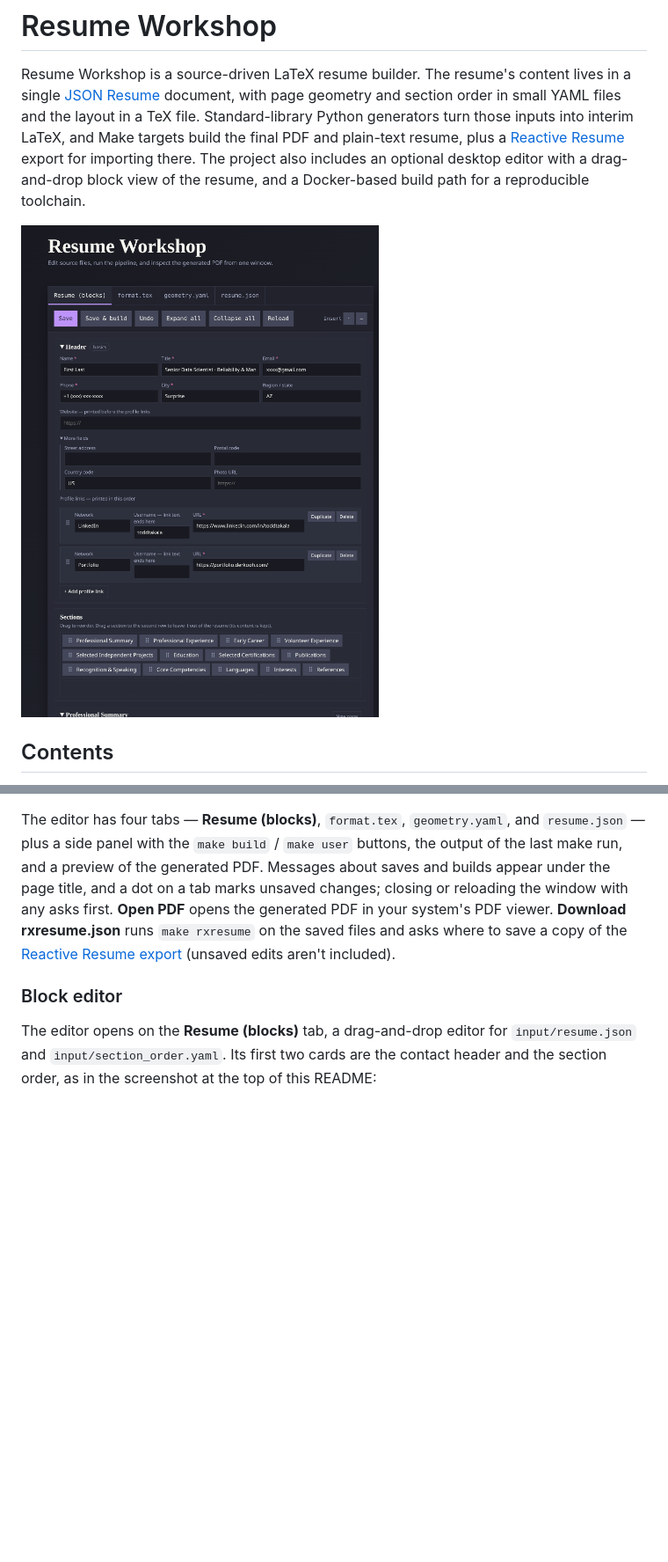
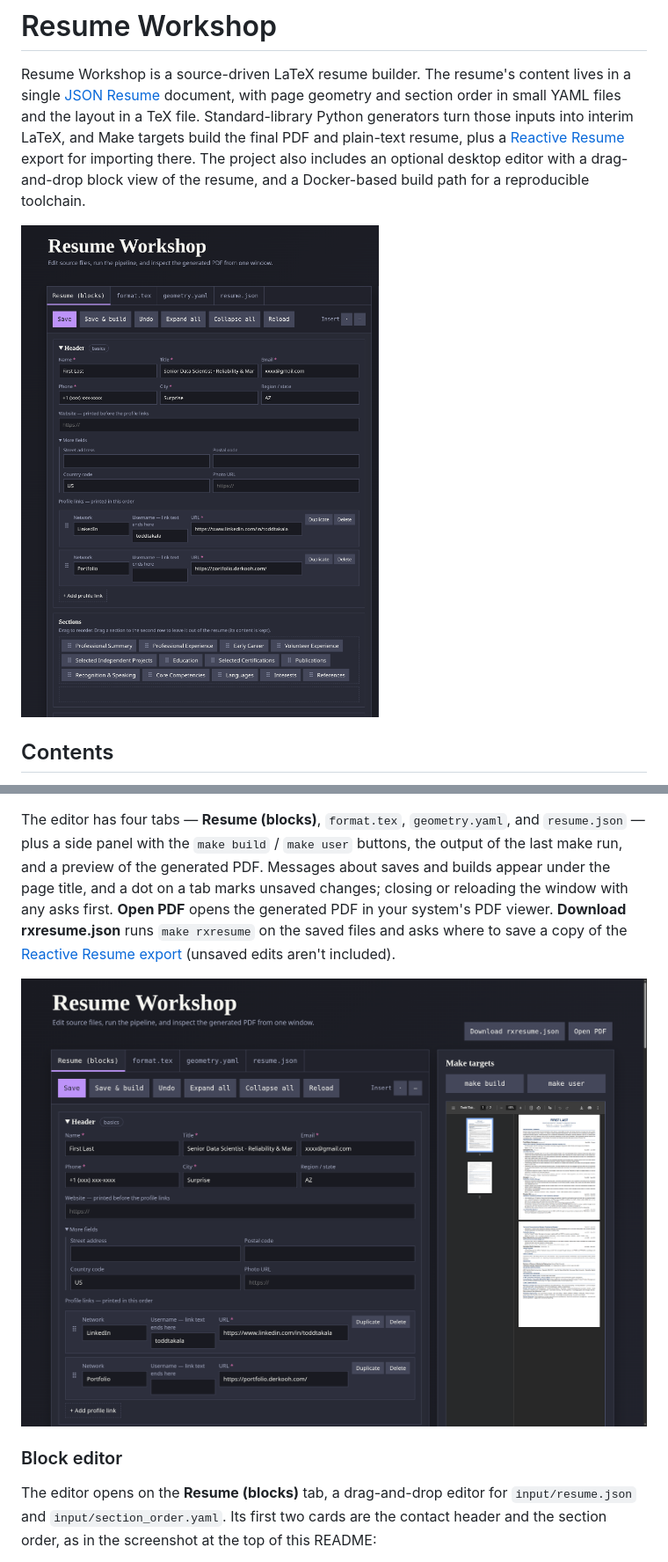
Before and after one commit to forloop11/resume-workshop, a Markdown page: README.md, 2 parts joined by grey strips. Shown at 88% size. GitHub-like rendering; pictures changed too: docs/screenshots/editor-blocks.png, docs/screenshots/editor-window.png (added); blank space fills up the shorter version.

Commit message:
Retake the editor screenshots and add a full-window view
Retake the five README screenshots with the current editor and resume,
at the same size and framing as before. Add editor-window.png, a
full-window view showing the header's Download rxresume.json and
Open PDF buttons, the Make targets panel, and the PDF preview, since
the existing shots are cropped to the editor column.

- docs/screenshots: editor-blocks, editor-blocks-sections,
  editor-blocks-experience, editor-resume-json, and editor-format
  retaken; new editor-window.png
- README: show editor-window.png in the Local editor section, under
  the paragraph describing the header buttons

```diff
--- a/README.md
+++ b/README.md
@@ -212,6 +212,8 @@ first. **Open PDF** opens the generated PDF in your system's PDF viewer.
 where to save a copy of the [Reactive Resume export](#reactive-resume-export)
 (unsaved edits aren't included).
 
+![Editor window: header buttons, Make targets, and the PDF preview](docs/screenshots/editor-window.png)
+
 ### Block editor
 
 The editor opens on the **Resume (blocks)** tab, a drag-and-drop editor for
```
Also changed, not shown: docs/screenshots/editor-blocks-experience.png, docs/screenshots/editor-blocks-sections.png, docs/screenshots/editor-format.png, docs/screenshots/editor-resume-json.png.
